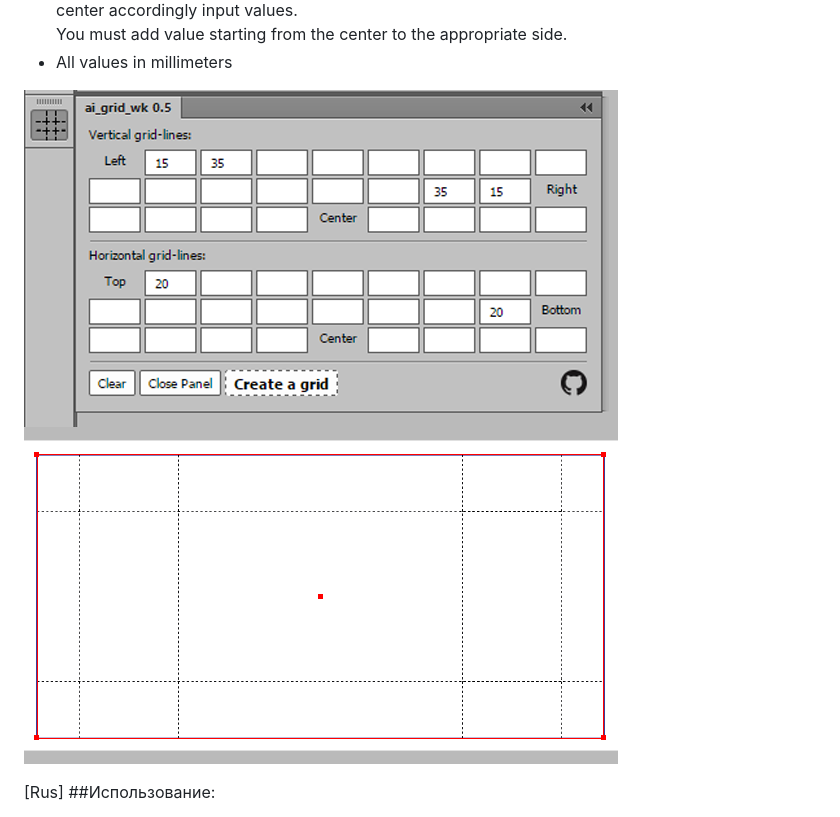
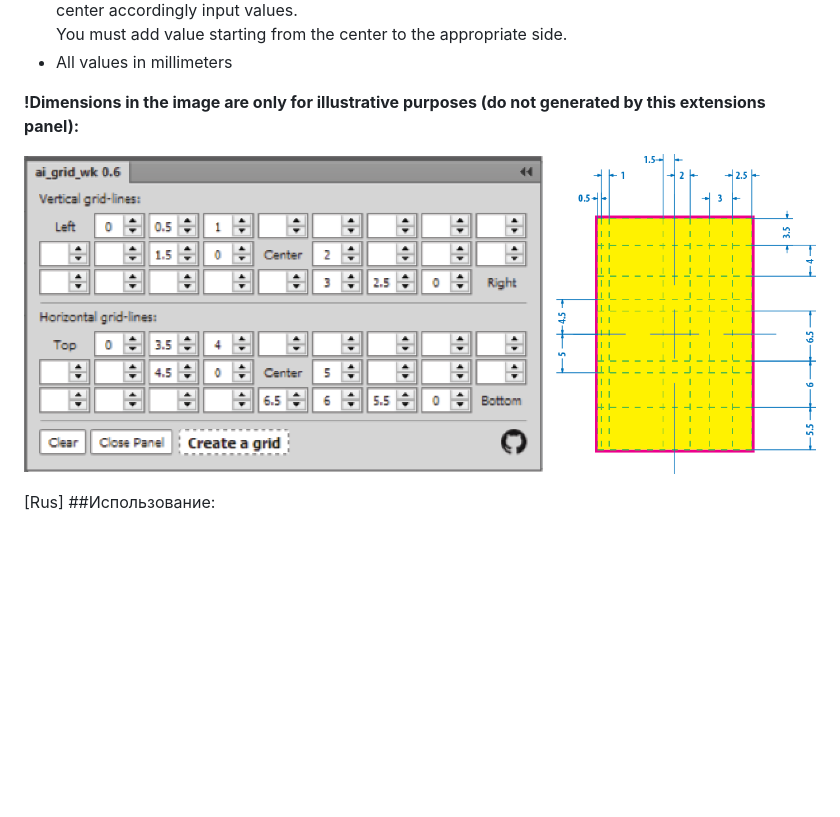
Before and after one commit to dumbm1/ai_grid, a Markdown page: README.md, the part around the change. Drawn GitHub-style; pictures changed too: img/test_grid.png (added); blank space fills up the shorter version.

Commit message:
change the readme, and design image of the panel

```diff
--- a/README.md
+++ b/README.md
@@ -12,8 +12,9 @@
 <br>You must add value starting from the center to the appropriate side.
 * All values in millimeters
 
-![Panel](img/ai_grid_panel.png)
-![Panel](img/ai_grid_gridlines.png)
+**!Dimensions in the image are only for illustrative purposes (do not generated by this extensions panel):**
+
+![test_grid](img/test_grid.png)
 
 
 [Rus]
```
Also changed, not shown: 3 other files.
